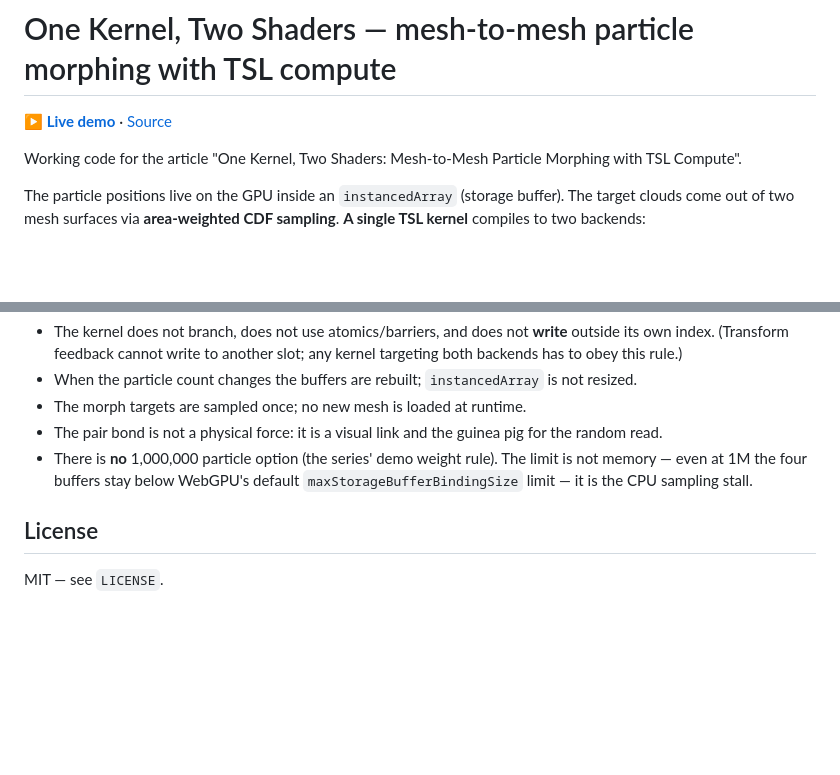
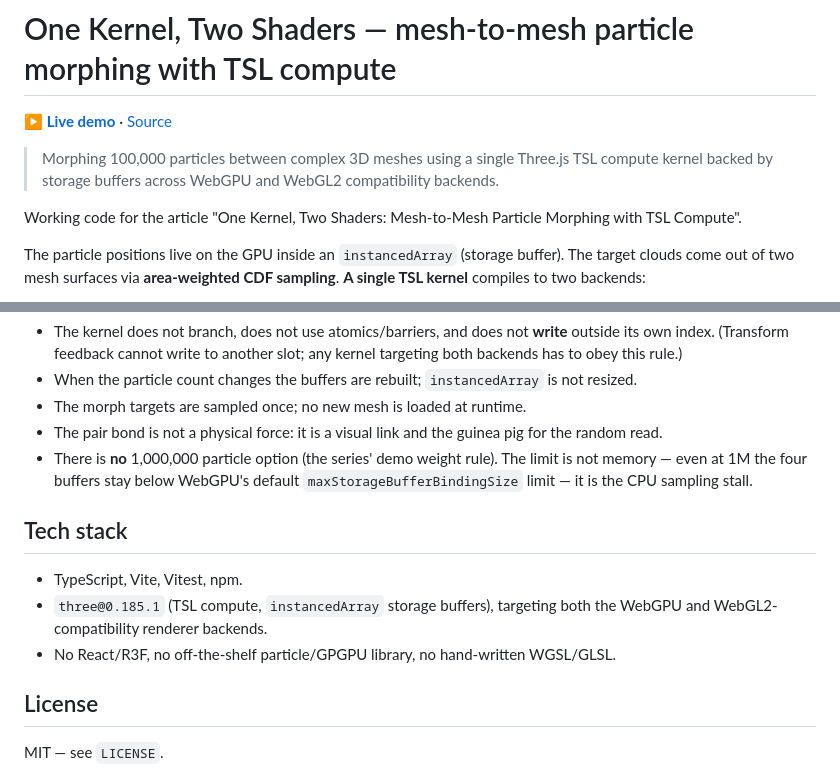
Before and after one commit to m2-md/particle-mesh-morphing-storage-buffer, a Markdown page: README.md, 2 parts joined by grey strips. GitHub-like rendering; blank space fills up the shorter version.

Commit message:
docs: add one-line summary and tech stack to README

```diff
--- a/README.md
+++ b/README.md
@@ -3,6 +3,8 @@
 <!-- LINKS:BEGIN — üretildi: scripts/sync-repo-links.py · elle düzenleme -->
 **▶ [Live demo](https://m2-md.github.io/particle-mesh-morphing-storage-buffer/)** · [Source](https://github.com/m2-md/particle-mesh-morphing-storage-buffer)
 <!-- LINKS:END -->
+
+> Morphing 100,000 particles between complex 3D meshes using a single Three.js TSL compute kernel backed by storage buffers across WebGPU and WebGL2 compatibility backends.
 
 Working code for the article "One Kernel, Two Shaders: Mesh-to-Mesh Particle Morphing with TSL
 Compute".
@@ -345,6 +347,13 @@ cold runs are marked with `note`). The tables in the article are based on that f
   memory — even at 1M the four buffers stay below WebGPU's default
   `maxStorageBufferBindingSize` limit — it is the CPU sampling stall.
 
+## Tech stack
+
+- TypeScript, Vite, Vitest, npm.
+- `three@0.185.1` (TSL compute, `instancedArray` storage buffers), targeting both the
+  WebGPU and WebGL2-compatibility renderer backends.
+- No React/R3F, no off-the-shelf particle/GPGPU library, no hand-written WGSL/GLSL.
+
 ## License
 
 MIT — see `LICENSE`.
```
